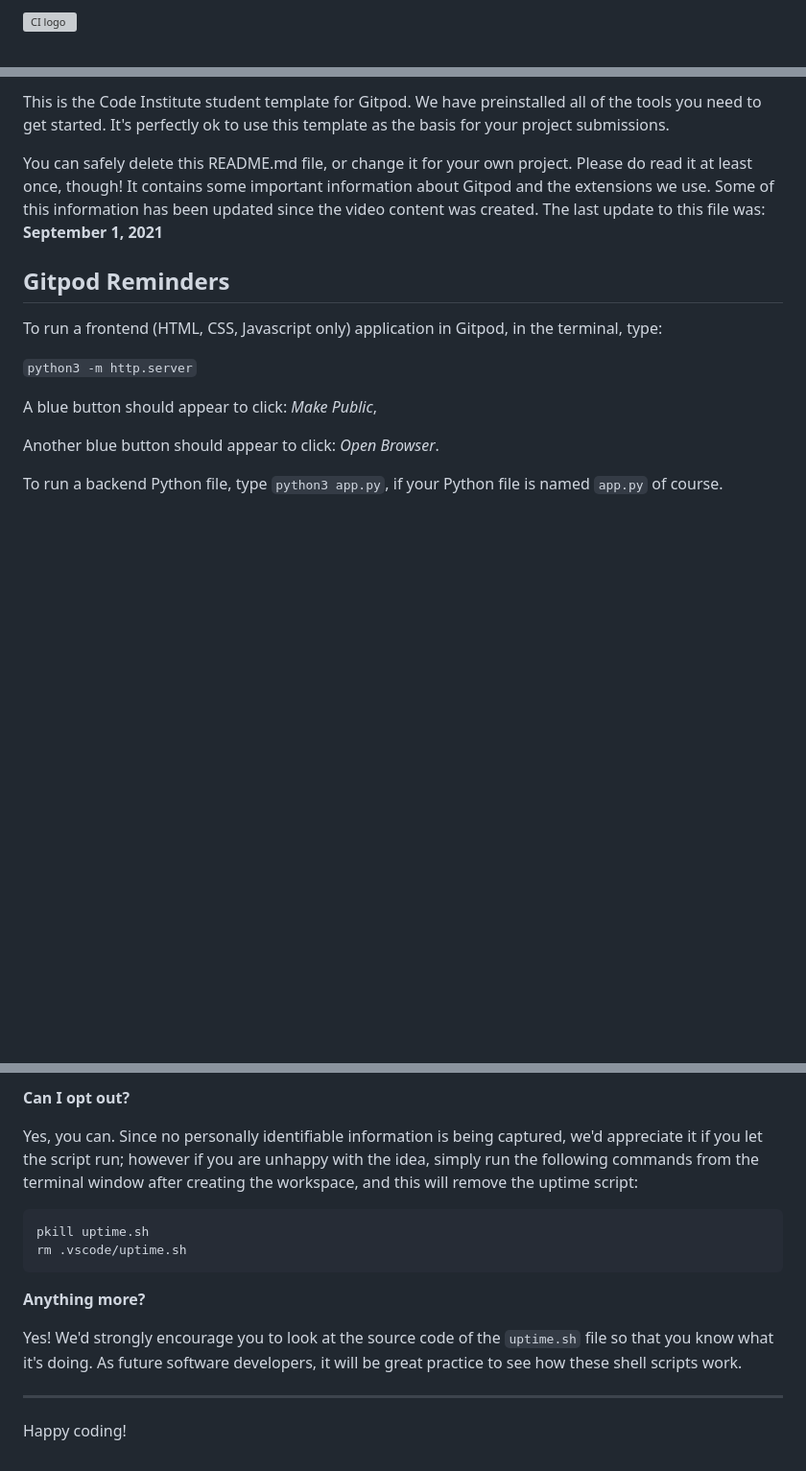
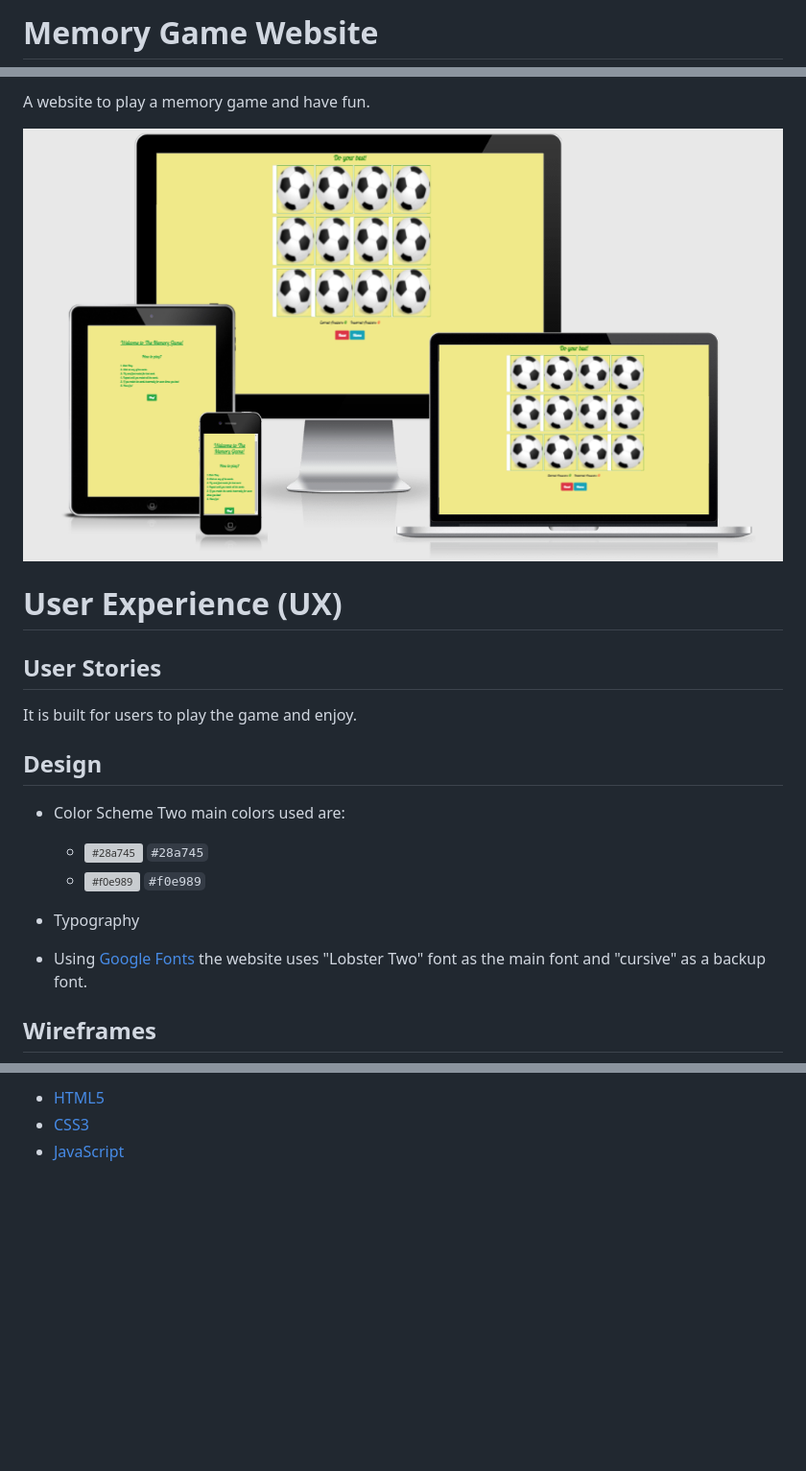
Before and after one commit to itisahmedh/portfolio-project-2, a Markdown page: README.md, 3 parts joined by grey strips. Shown: that part at 96% size. Rendered like a GitHub page; pictures changed too: assets/images/readme/live.png (added); blank space fills up the shorter version; grey boxes are pictures that could not be loaded.

Commit message:
README initial commit

````diff
--- a/README.md
+++ b/README.md
@@ -1,2 +1,2 @@
-![CI logo](https://codeinstitute.s3.amazonaws.com/fullstack/ci_logo_small.png)
+ # Memory Game Website
 
@@ -4,17 +4,22 @@ Welcome itisahmedh,
 
-This is the Code Institute student template for Gitpod. We have preinstalled all of the tools you need to get started. It's perfectly ok to use this template as the basis for your project submissions.
+A website to play a memory game and have fun.
 
-You can safely delete this README.md file, or change it for your own project. Please do read it at least once, though! It contains some important information about Gitpod and the extensions we use. Some of this information has been updated since the video content was created. The last update to this file was: **September 1, 2021**
+ ![Live Site](assets/images/readme/live.png)
 
-## Gitpod Reminders
 
-To run a frontend (HTML, CSS, Javascript only) application in Gitpod, in the terminal, type:
+ # User Experience (UX)
 
-`python3 -m http.server`
+ ## User Stories
+It is built for users to play the game and enjoy.
 
-A blue button should appear to click: _Make Public_,
+ ## Design
+* Color Scheme
+    Two main colors used are:
+    - ![#28a745](https://via.placeholder.com/15/28a745/000000?text=+) `#28a745`
+    - ![#f0e989](https://via.placeholder.com/15/f0e989/000000?text=+) `#f0e989`
+* Typography
 
-Another blue button should appear to click: _Open Browser_.
+* Using [Google Fonts](https://fonts.google.com/) the website uses "Lobster Two" font as the main font and "cursive" as a backup font.
 
-To run a backend Python file, type `python3 app.py`, if your Python file is named `app.py` of course.
+ ## Wireframes
 
@@ -93,16 +43,3 @@ We want to tell you this so that we are being completely transparent about the d
-**Can I opt out?**
-
-Yes, you can. Since no personally identifiable information is being captured, we'd appreciate it if you let the script run; however if you are unhappy with the idea, simply run the following commands from the terminal window after creating the workspace, and this will remove the uptime script:
-
-```
-pkill uptime.sh
-rm .vscode/uptime.sh
-```
-
-**Anything more?**
-
-Yes! We'd strongly encourage you to look at the source code of the `uptime.sh` file so that you know what it's doing. As future software developers, it will be great practice to see how these shell scripts work.
-
----
-
-Happy coding!
+* [HTML5](https://en.wikipedia.org/wiki/HTML5)
+* [CSS3](https://en.wikipedia.org/wiki/CSS)
+* [JavaScript](https://en.wikipedia.org/wiki/JavaScript)
````
Also changed, not shown: other parts of README.md (+12 -67 lines), assets/images/readme/mobile-game.png (added), assets/images/readme/pc-game.png (added), assets/images/readme/pc-home.png (added), assets/images/readme/phone-home.png (added).
